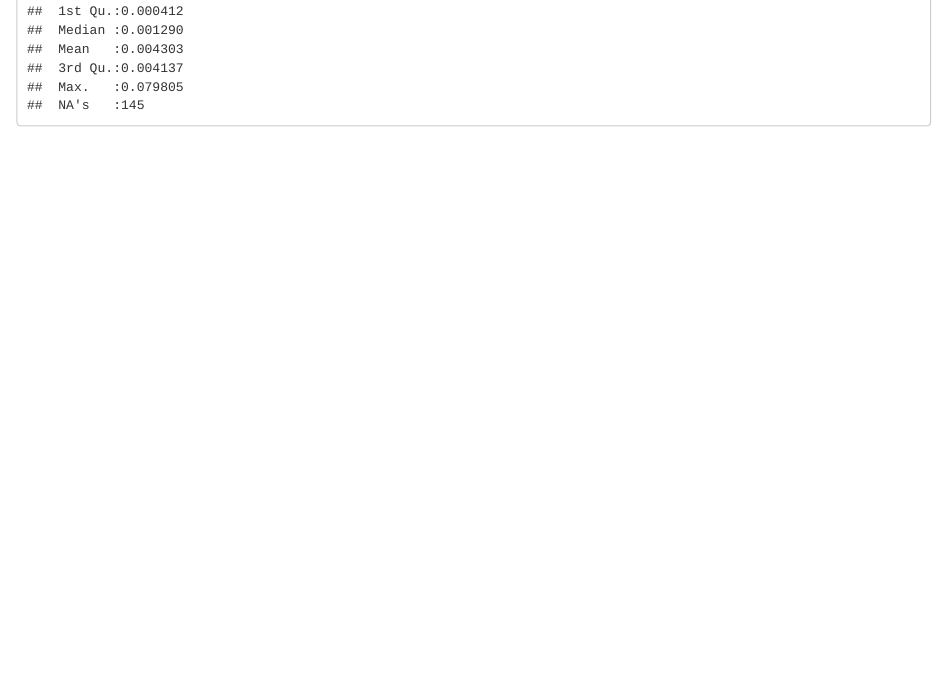
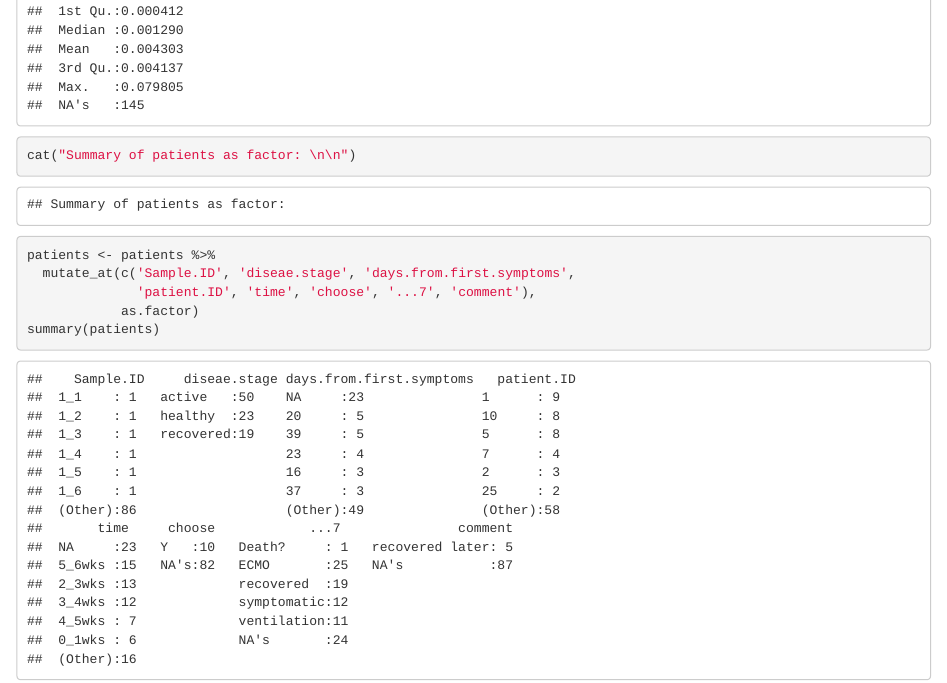
Before and after one commit to asphodelian/TCR-Project, an R Markdown document (Test Code/Tao He Research.Rmd): the page in a window 1100 px wide, from 5360 px down. Rendered offline with R 4.5, knitr and Pandoc, with nearby package versions; drawn as R Markdown's standard HTML page in place of the format the file asks for.

Commit message:
summary of patient dataset

````diff
--- a/Test Code/Tao He Research.Rmd
+++ b/Test Code/Tao He Research.Rmd
@@ -41,0 +44,7 @@ summary(vj)
+cat("Summary of patients as factor: \n\n")
+patients <- patients %>%
+  mutate_at(c('Sample.ID', 'diseae.stage', 'days.from.first.symptoms',
+              'patient.ID', 'time', 'choose', '...7', 'comment'),
+            as.factor)
+summary(patients)
+```
````
Also changed, not shown: Test Code/Tao He Research.Rmd (2 more changed lines).
